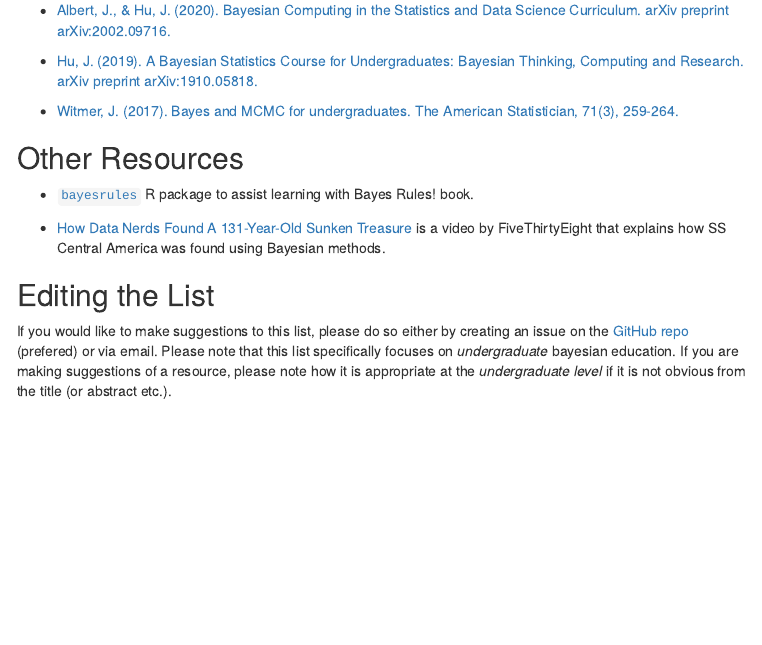
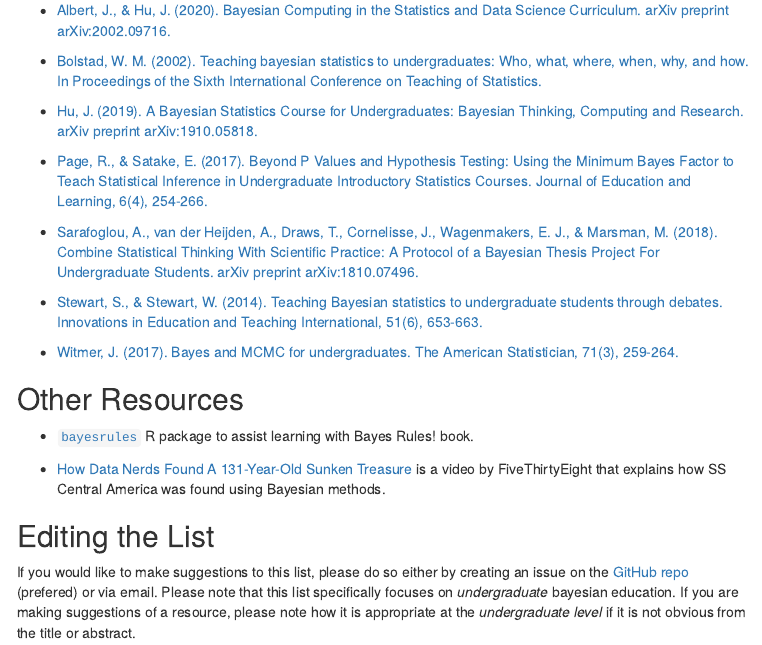
Before and after one commit to bayes-rules/undergrad-bayes, an R Markdown document (list.Rmd): the page in a window 1100 px wide, from 370 px down. The pictures show the output file list.html that the author committed with the source, opened offline; menus at the side of the page are left out.

Commit message:
add more papers

```diff
--- a/list.Rmd
+++ b/list.Rmd
@@ -26,7 +26,15 @@ output:
 
 - [Albert, J., & Hu, J. (2020). Bayesian Computing in the Statistics and Data Science Curriculum. arXiv preprint arXiv:2002.09716.](https://arxiv.org/abs/2002.09716)
 
+- [Bolstad, W. M. (2002). Teaching bayesian statistics to undergraduates: Who, what, where, when, why, and how. In Proceedings of the Sixth International Conference on Teaching of Statistics.](http://citeseerx.ist.psu.edu/viewdoc/download?doi=10.1.1.215.6479&rep=rep1&type=pdf)
+
 - [Hu, J. (2019). A Bayesian Statistics Course for Undergraduates: Bayesian Thinking, Computing and Research. arXiv preprint arXiv:1910.05818.](https://arxiv.org/abs/1910.05818)
+
+- [Page, R., & Satake, E. (2017). Beyond P Values and Hypothesis Testing: Using the Minimum Bayes Factor to Teach Statistical Inference in Undergraduate Introductory Statistics Courses. Journal of Education and Learning, 6(4), 254-266.](https://eric.ed.gov/?id=EJ1150444)
+
+- [Sarafoglou, A., van der Heijden, A., Draws, T., Cornelisse, J., Wagenmakers, E. J., & Marsman, M. (2018). Combine Statistical Thinking With Scientific Practice: A Protocol of a Bayesian Thesis Project For Undergraduate Students. arXiv preprint arXiv:1810.07496.](https://arxiv.org/abs/1810.07496)
+
+- [Stewart, S., & Stewart, W. (2014). Teaching Bayesian statistics to undergraduate students through debates. Innovations in Education and Teaching International, 51(6), 653-663.](https://www.tandfonline.com/doi/full/10.1080/14703297.2013.791553?mobileUi=0)
 
 - [Witmer, J. (2017). Bayes and MCMC for undergraduates. The American Statistician, 71(3), 259-264.](https://www.tandfonline.com/doi/full/10.1080/00031305.2017.1305289)
 
@@ -42,4 +50,4 @@ output:
 
 ## Editing the List
 
-If you would like to make suggestions to this list, please do so either by creating an issue on the [GitHub repo](https://www.github.com/mdogucu/undergrad-bayes) (prefered) or via email. Please note that this list specifically focuses on _undergraduate_ bayesian education. If you are making suggestions of a resource, please note how it is appropriate at the _undergraduate level_ if it is not obvious from the title (or abstract etc.).
+If you would like to make suggestions to this list, please do so either by creating an issue on the [GitHub repo](https://www.github.com/mdogucu/undergrad-bayes) (prefered) or via email. Please note that this list specifically focuses on _undergraduate_ bayesian education. If you are making suggestions of a resource, please note how it is appropriate at the _undergraduate level_ if it is not obvious from the title or abstract.
```
Also changed, not shown: list.html.
